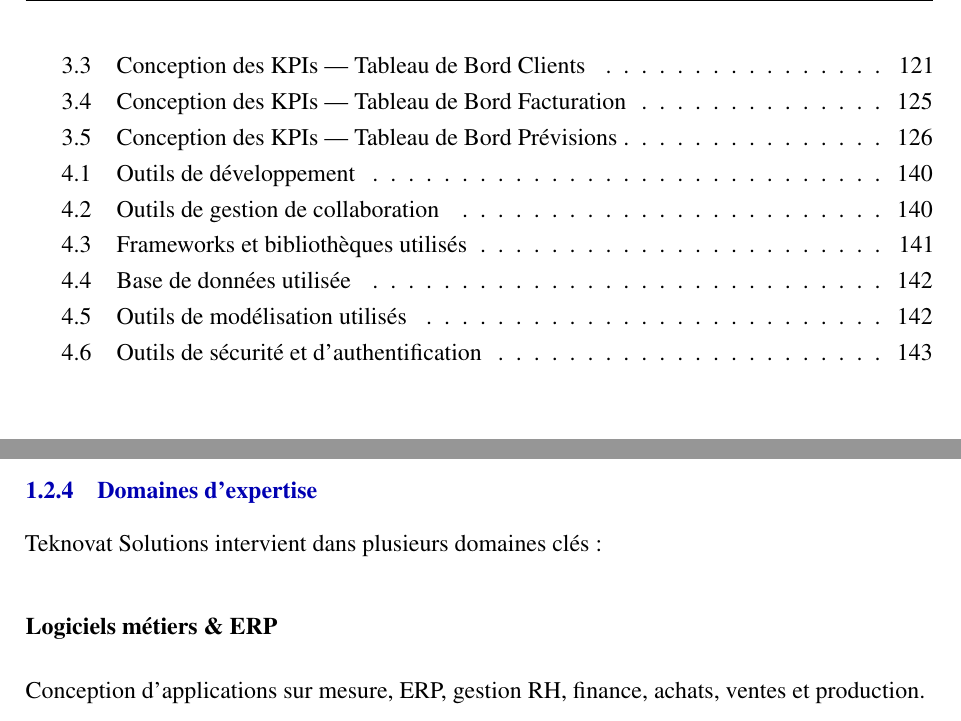
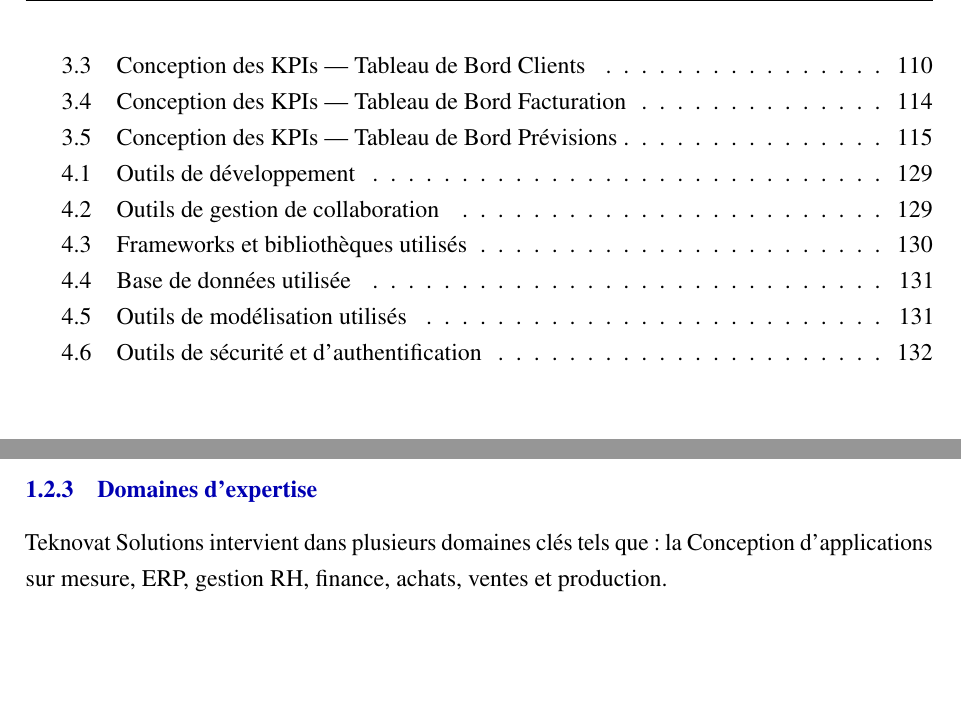
Before and after one commit to safa-rebaei/rapport, a LaTeX document (main.tex, which reads chapitre1.tex): two parts of pages 12 and 18 of 173 before the commit and two parts of pages 12 and 17 of 173 after it, joined at a grey line, cut so that both start at the same text, the shorter picture padded with empty space. Compiled offline with pdfLaTeX.

Commit message:
nm pages

```diff
--- a/chapitre1.tex
+++ b/chapitre1.tex
@@ -64,6 +64,10 @@ l'innovation technologique :
     e-mail et d'autres modes de promotion des produits.
 \end{itemize}
 
+\subsection{Domaines d'expertise}
+%------------------------------------------
+Teknovat Solutions intervient dans plusieurs domaines clés tels que :
+la Conception d'applications sur mesure, ERP, gestion RH, finance, achats, ventes et production.
 %------------------------------------------
 \subsection{Organigramme}
 %------------------------------------------
@@ -122,14 +126,6 @@ Cette organisation (CTO, CPO et DevOps) permet à Teknovat Solutions d'être agi
 innovante, tout en maintenant un haut niveau d'exigence technique. Durant mon stage d'initiation,
 j'ai pu observer comment ces rôles et outils s'articulent pour transformer des idées en solutions
 digitales concrètes et performantes.
-
-%------------------------------------------
-\subsection{Domaines d'expertise}
-%------------------------------------------
-Teknovat Solutions intervient dans plusieurs domaines clés :
-
-\subsubsection{Logiciels métiers \& ERP}
-Conception d'applications sur mesure, ERP, gestion RH, finance, achats, ventes et production.
 
 \newpage
 %------------------------------------------
--- a/main.tex
+++ b/main.tex
@@ -159,6 +159,14 @@
 \fancyhead[L]{\small\leftmark}
 \fancyfoot[R]{\thepage}
 
+% Style "plain" : première page de chaque liste/TDM -> numéro centré
+\fancypagestyle{plain}{%
+  \fancyhf{}%
+  \renewcommand{\headrulewidth}{0pt}%
+  \renewcommand{\footrulewidth}{0.5pt}%
+  \fancyfoot[C]{\thepage}%
+}
+
 % ===== PAGE DE CHAPITRE =====
 \newcommand{\mychapter}[1]{%
   \clearpage
@@ -225,6 +234,12 @@
 % ===== LISTE DES TABLEAUX =====
 {\hypersetup{linkcolor=black}
 \listoftables}
+
+\newpage
+
+% ===== CORPS DU DOCUMENT : numérotation arabe à partir de 1 =====
+\pagenumbering{arabic}
+\setcounter{page}{1}
 
 % ===== INTRODUCTION GÉNÉRALE =====
 \input{introgenerale}
```
Also changed, not shown: main.tex (5 more changed lines), 7 other files.
